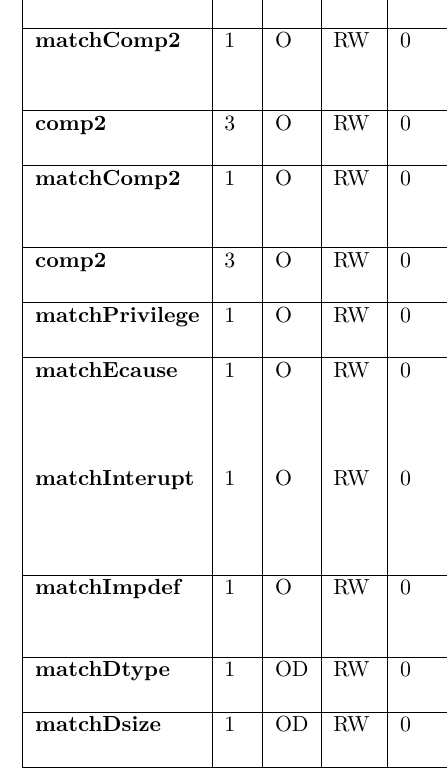
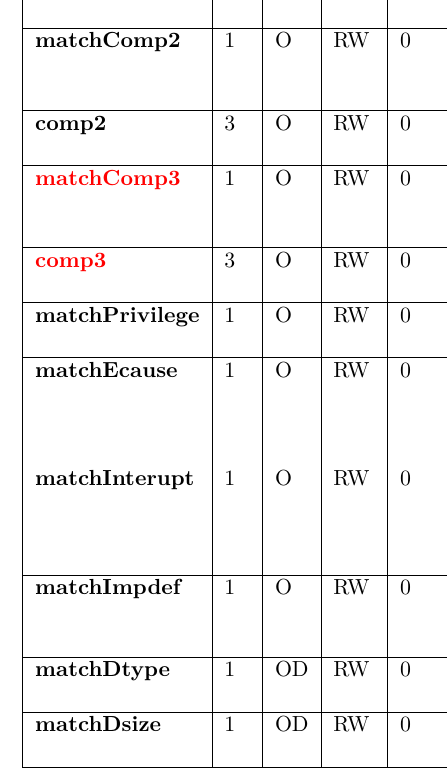
Before and after one commit to riscv-non-isa/riscv-trace-spec, a LaTeX thesis (riscv-trace-spec.tex, which reads control.tex): part of one column of page 23 of 117, cut so that both start at the same text. Compiled offline with pdfLaTeX; a LaTeX package or settings file that is missing is left out.

Commit message:
Fixed typos in Tables 2.4 and 2.6 pointed out by Allen

```diff
--- a/control.tex
+++ b/control.tex
@@ -170,9 +170,9 @@ sensitive to.
     \hline
     \textbf{comp2} & 3 & O & RW & 0 & Specifies the comparator unit to use for the 2nd comparison.\\
     \hline
-    \textbf{matchComp2} & 1 & O & RW & 0 & When set, the output of the comparator selected by \textbf{comp3} must be high in order for the filter to match.\\
+    \textbf{\color{red}{matchComp3}} & 1 & O & RW & 0 & When set, the output of the comparator selected by \textbf{comp3} must be high in order for the filter to match.\\
     \hline
-    \textbf{comp2} & 3 & O & RW & 0 & Specifies the comparator unit to use for the 3rd comparison.\\
+    \textbf{\color{red}{comp3}} & 3 & O & RW & 0 & Specifies the comparator unit to use for the 3rd comparison.\\
     \hline
     \textbf{matchPrivilege} & 1 & O & RW & 0 & When set, match privilege levels specified by \textbf{matchChoicePrivilege}.\\
     \hline
```
Also changed, not shown: riscv-trace-spec.pdf, control.tex (2 more changed lines).
